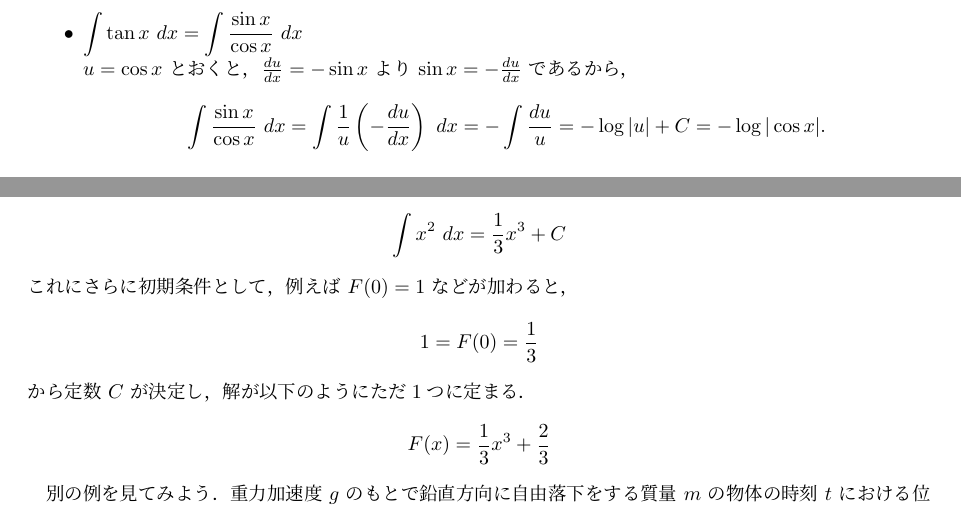
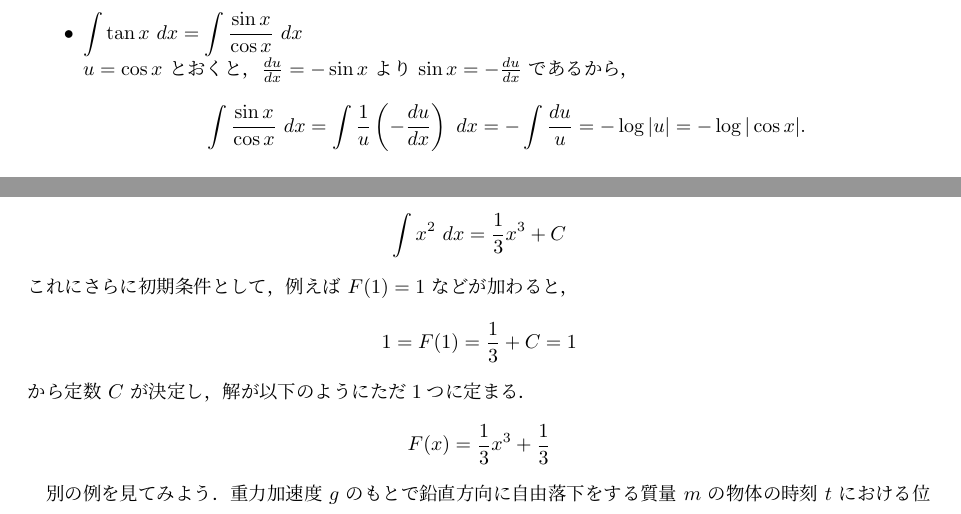
Before and after one commit to kazutsumi/Caulculus2, a LaTeX document (calcII.tex): two parts of pages 8 and 14 of 26, joined at a grey line, cut so that both start at the same text. Compiled offline with upLaTeX and dvipdfmx; a LaTeX package or settings file that is missing is left out.

Commit message:
1.5修正

```diff
--- a/calcII.tex
+++ b/calcII.tex
@@ -268,7 +268,7 @@ $$ \int f \left( g(x) \right ) \frac{du}{dx}\ dx  =\int f (u) \  du $$
   $u=\cos x$ とおくと，$\frac{du}{dx} = -\sin x$ より $\sin x = - \frac{du}{dx}$ であるから，
   \[
     \int \frac{\sin x}{\cos x} \ dx = \int \frac{1}{u} \left(- \frac{du}{dx} \right) \ dx
-    = -\int \frac{du}{u} = -\log|u| + C = -\log| \cos x | .
+    = -\int \frac{du}{u} = -\log|u|  = -\log| \cos x | .
   \]
 \end{itemize}
 
@@ -549,13 +549,13 @@ $f(x), \, g(x)$ がともに $C^1$ 級関数なら次が成り立つ．
 \[
   \int x^2 \ dx = \frac{1}{3} x^3 +C
 \]
-これにさらに初期条件として，例えば $F(0) = 1$ などが加わると，
+これにさらに初期条件として，例えば $F(1) = 1$ などが加わると，
 \[
-  1=F(0) = \frac{1}{3}
+  1=F(1) = \frac{1}{3}+C= 1
 \]
 から定数 $C$ が決定し，解が以下のようにただ1つに定まる．
 \[
-  F(x) = \frac{1}{3}x^3 + \frac{2}{3}
+  F(x) = \frac{1}{3}x^3 + \frac{1}{3}
 \]
 
 別の例を見てみよう．重力加速度 $g$ のもとで鉛直方向に自由落下をする質
```
Also changed, not shown: calcII.pdf, calcII.tex (4 more changed lines).
